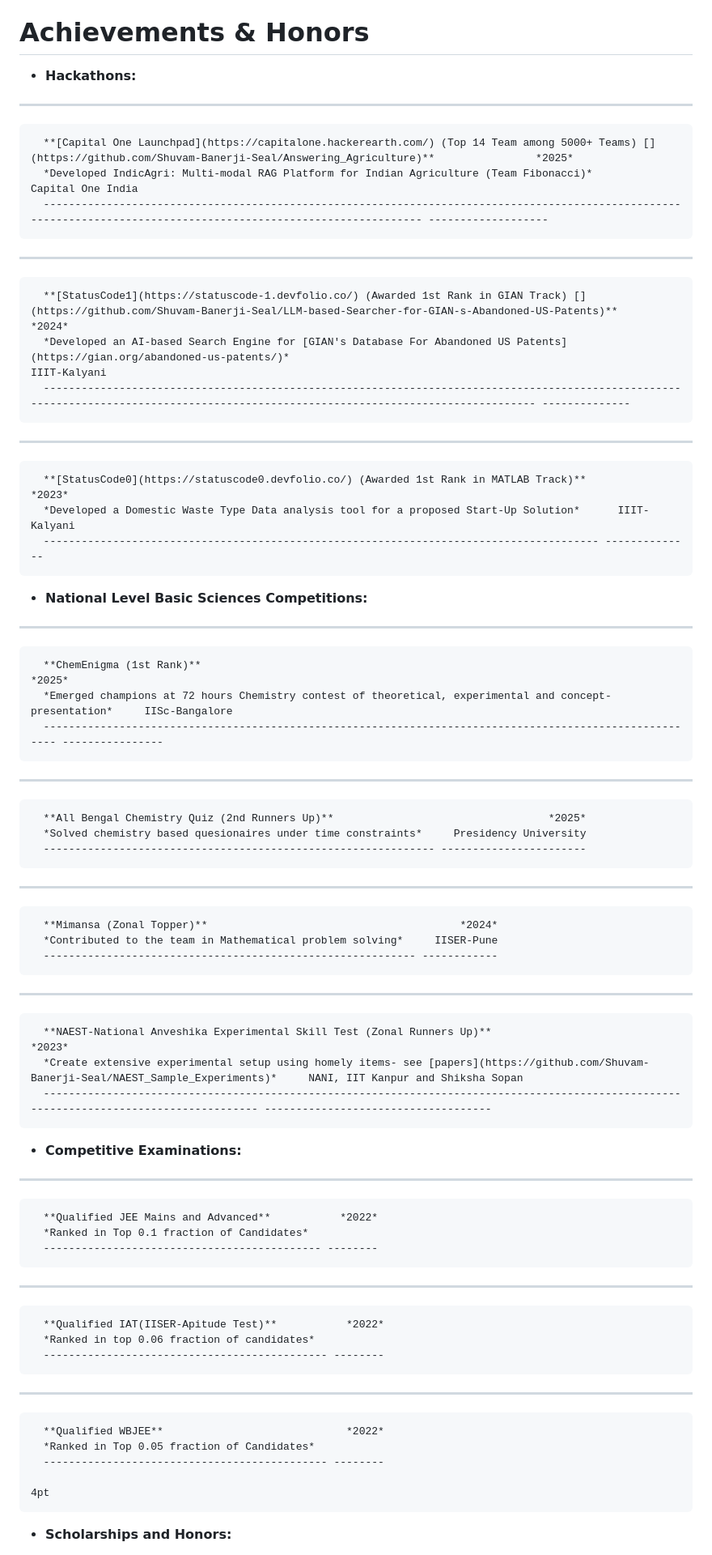
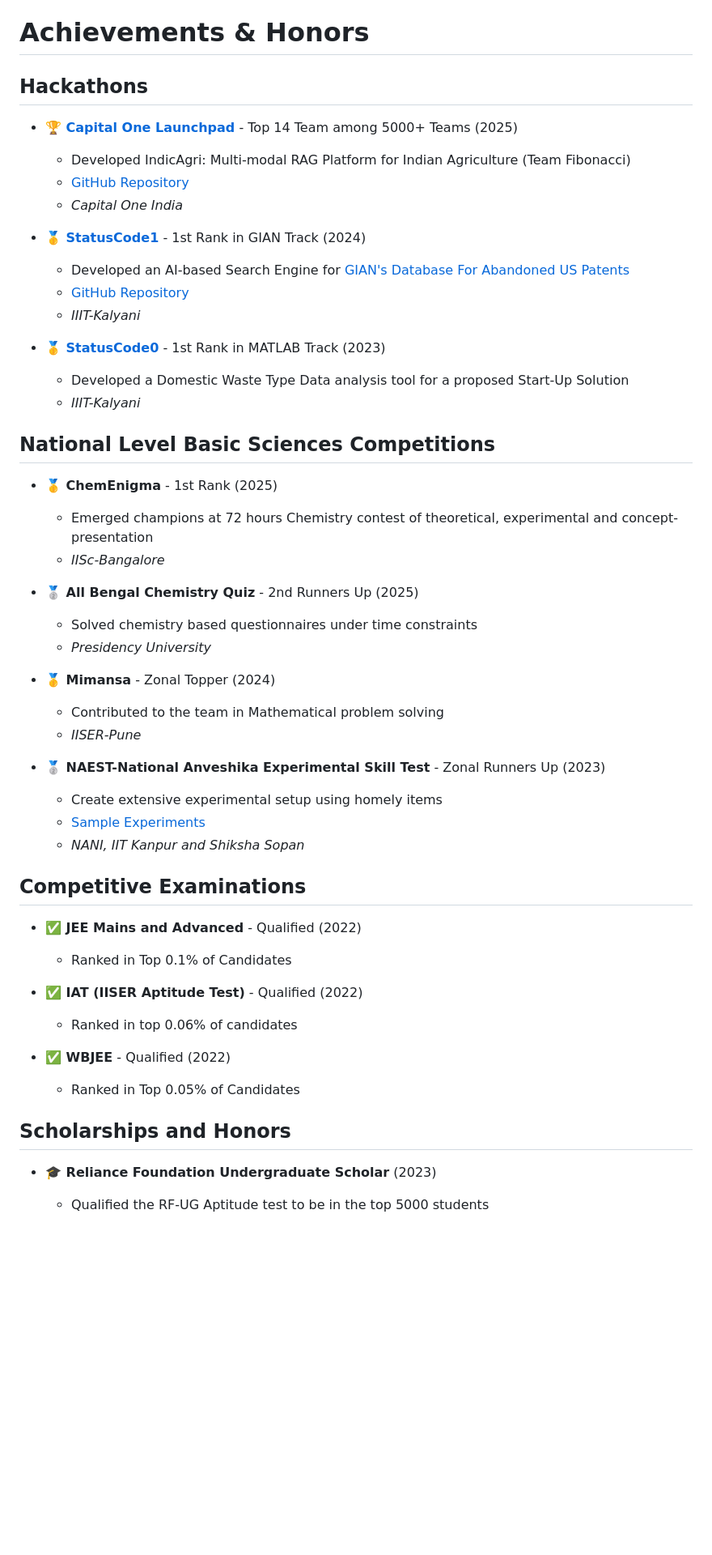
Before and after one commit to Shuvam-Banerji-Seal/My-CV, a Markdown page: README.md, the part around one of its changes. Shown at 81% size. Rendered like a GitHub page; blank space fills up the shorter version.

```diff
--- a/README.md
+++ b/README.md
@@ -367,63 +340,54 @@ $\mid$
 
 # Achievements & Honors
 
--   **Hackathons:**
+## Hackathons
 
--   ------------------------------------------------------------------------------------------------------------------------------------------------------------------- -------------------
-      **[Capital One Launchpad](https://capitalone.hackerearth.com/) (Top 14 Team among 5000+ Teams) [](https://github.com/Shuvam-Banerji-Seal/Answering_Agriculture)**                *2025*
-      *Developed IndicAgri: Multi-modal RAG Platform for Indian Agriculture (Team Fibonacci)*                                                                               Capital One India
-      ------------------------------------------------------------------------------------------------------------------------------------------------------------------- -------------------
+- **🏆 [Capital One Launchpad](https://capitalone.hackerearth.com/)** - Top 14 Team among 5000+ Teams (2025)
+  - Developed IndicAgri: Multi-modal RAG Platform for Indian Agriculture (Team Fibonacci)
+  - [GitHub Repository](https://github.com/Shuvam-Banerji-Seal/Answering_Agriculture)
+  - *Capital One India*
 
--   ------------------------------------------------------------------------------------------------------------------------------------------------------------------------------------- --------------
-      **[StatusCode1](https://statuscode-1.devfolio.co/) (Awarded 1st Rank in GIAN Track) [](https://github.com/Shuvam-Banerji-Seal/LLM-based-Searcher-for-GIAN-s-Abandoned-US-Patents)**           *2024*
-      *Developed an AI-based Search Engine for [GIAN's Database For Abandoned US Patents](https://gian.org/abandoned-us-patents/)*                                                            IIIT-Kalyani
-      ------------------------------------------------------------------------------------------------------------------------------------------------------------------------------------- --------------
+- **🥇 [StatusCode1](https://statuscode-1.devfolio.co/)** - 1st Rank in GIAN Track (2024)
+  - Developed an AI-based Search Engine for [GIAN's Database For Abandoned US Patents](https://gian.org/abandoned-us-patents/)
+  - [GitHub Repository](https://github.com/Shuvam-Banerji-Seal/LLM-based-Searcher-for-GIAN-s-Abandoned-US-Patents)
+  - *IIIT-Kalyani*
 
--   ---------------------------------------------------------------------------------------- --------------
-      **[StatusCode0](https://statuscode0.devfolio.co/) (Awarded 1st Rank in MATLAB Track)**           *2023*
-      *Developed a Domestic Waste Type Data analysis tool for a proposed Start-Up Solution*      IIIT-Kalyani
-      ---------------------------------------------------------------------------------------- --------------
+- **🥇 [StatusCode0](https://statuscode0.devfolio.co/)** - 1st Rank in MATLAB Track (2023)
+  - Developed a Domestic Waste Type Data analysis tool for a proposed Start-Up Solution
+  - *IIIT-Kalyani*
 
--   **National Level Basic Sciences Competitions:**
+## National Level Basic Sciences Competitions
 
--   --------------------------------------------------------------------------------------------------------- ----------------
-      **ChemEnigma (1st Rank)**                                                                                           *2025*
-      *Emerged champions at 72 hours Chemistry contest of theoretical, experimental and concept-presentation*     IISc-Bangalore
-      --------------------------------------------------------------------------------------------------------- ----------------
+- **🥇 ChemEnigma** - 1st Rank (2025)
+  - Emerged champions at 72 hours Chemistry contest of theoretical, experimental and concept-presentation
+  - *IISc-Bangalore*
 
--   -------------------------------------------------------------- -----------------------
-      **All Bengal Chemistry Quiz (2nd Runners Up)**                                  *2025*
-      *Solved chemistry based quesionaires under time constraints*     Presidency University
-      -------------------------------------------------------------- -----------------------
+- **🥈 All Bengal Chemistry Quiz** - 2nd Runners Up (2025)
+  - Solved chemistry based questionnaires under time constraints
+  - *Presidency University*
 
--   ----------------------------------------------------------- ------------
-      **Mimansa (Zonal Topper)**                                        *2024*
-      *Contributed to the team in Mathematical problem solving*     IISER-Pune
-      ----------------------------------------------------------- ------------
+- **🥇 Mimansa** - Zonal Topper (2024)
+  - Contributed to the team in Mathematical problem solving
+  - *IISER-Pune*
 
--   ----------------------------------------------------------------------------------------------------------------------------------------- ------------------------------------
-      **NAEST-National Anveshika Experimental Skill Test (Zonal Runners Up)**                                                                                                 *2023*
-      *Create extensive experimental setup using homely items- see [papers](https://github.com/Shuvam-Banerji-Seal/NAEST_Sample_Experiments)*     NANI, IIT Kanpur and Shiksha Sopan
-      ----------------------------------------------------------------------------------------------------------------------------------------- ------------------------------------
+- **🥈 NAEST-National Anveshika Experimental Skill Test** - Zonal Runners Up (2023)
+  - Create extensive experimental setup using homely items
+  - [Sample Experiments](https://github.com/Shuvam-Banerji-Seal/NAEST_Sample_Experiments)
+  - *NANI, IIT Kanpur and Shiksha Sopan*
 
--   **Competitive Examinations:**
+## Competitive Examinations
 
--   -------------------------------------------- --------
-      **Qualified JEE Mains and Advanced**           *2022*
-      *Ranked in Top 0.1 fraction of Candidates*
-      -------------------------------------------- --------
+- **✅ JEE Mains and Advanced** - Qualified (2022)
+  - Ranked in Top 0.1% of Candidates
 
--   --------------------------------------------- --------
-      **Qualified IAT(IISER-Apitude Test)**           *2022*
-      *Ranked in top 0.06 fraction of candidates*
-      --------------------------------------------- --------
+- **✅ IAT (IISER Aptitude Test)** - Qualified (2022)
+  - Ranked in top 0.06% of candidates
 
--   --------------------------------------------- --------
-      **Qualified WBJEE**                             *2022*
-      *Ranked in Top 0.05 fraction of Candidates*
-      --------------------------------------------- --------
+- **✅ WBJEE** - Qualified (2022)
+  - Ranked in Top 0.05% of Candidates
 
-    4pt
+## Scholarships and Honors
 
--   **Scholarships and Honors:**
+- **🎓 Reliance Foundation Undergraduate Scholar** (2023)
+  - Qualified the RF-UG Aptitude test to be in the top 5000 students
 
```
Also changed, not shown: other parts of README.md (+36 -73 lines).
